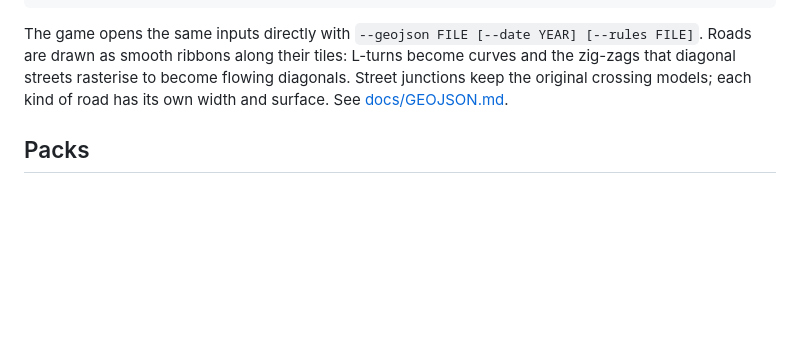
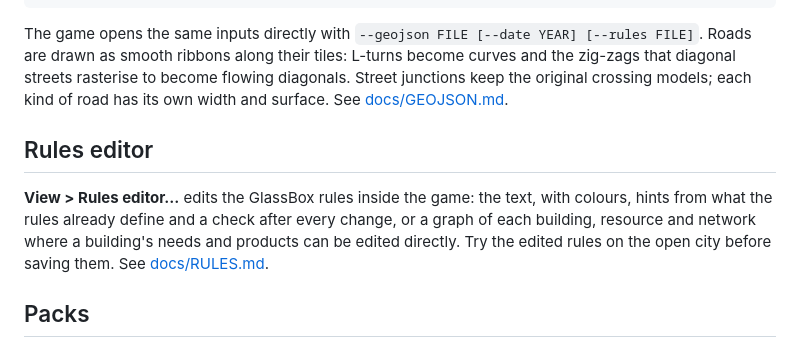
Before and after one commit to sirmmo/citysim, a Markdown page: README.md, the part around the change. Rendered like a GitHub page; blank space fills up the shorter version.

```diff
--- a/README.md
+++ b/README.md
@@ -223,6 +223,15 @@ Street junctions keep the original crossing models; each kind of road has
 its own width and surface.
 See [docs/GEOJSON.md](docs/GEOJSON.md).
 
+## Rules editor
+
+**View > Rules editor…** edits the GlassBox rules inside the game: the text,
+with colours, hints from what the rules already define and a check after
+every change, or a graph of each building, resource and network where a
+building's needs and products can be edited directly. Try the edited rules
+on the open city before saving them. See
+[docs/RULES.md](docs/RULES.md#the-rules-editor).
+
 ## Packs
 
 A pack seals a scenario with a skin and rules that cannot be changed, and
```
Also changed, not shown: CHANGELOG.md (+6 -0 lines), docs/RULES.md (+42 -0 lines), docs/rules-editor.png (added), 8 other files.
